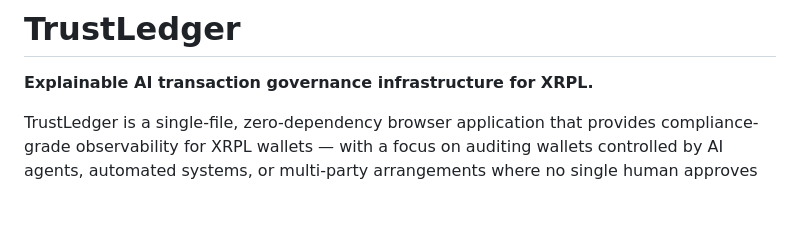
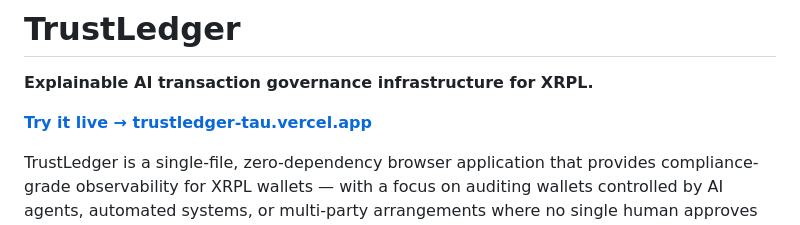
Before and after one commit to Cypher928/index.html, a Markdown page: README.md, the part around the change. Rendered like a GitHub page; blank space fills up the shorter version.

Commit message:
Add live Vercel URL to README
Grant reviewers and evaluators landing on the GitHub repo now see
the live demo link immediately below the title, before any other
content.

https://claude.ai/code/session_01SwVePw6cJt7MErBDLAK5RS

```diff
--- a/README.md
+++ b/README.md
@@ -1,6 +1,8 @@
 # TrustLedger
 
 **Explainable AI transaction governance infrastructure for XRPL.**
+
+**[Try it live → trustledger-tau.vercel.app](https://trustledger-tau.vercel.app)**
 
 TrustLedger is a single-file, zero-dependency browser application that provides compliance-grade observability for XRPL wallets — with a focus on auditing wallets controlled by AI agents, automated systems, or multi-party arrangements where no single human approves each transaction.
 
```
